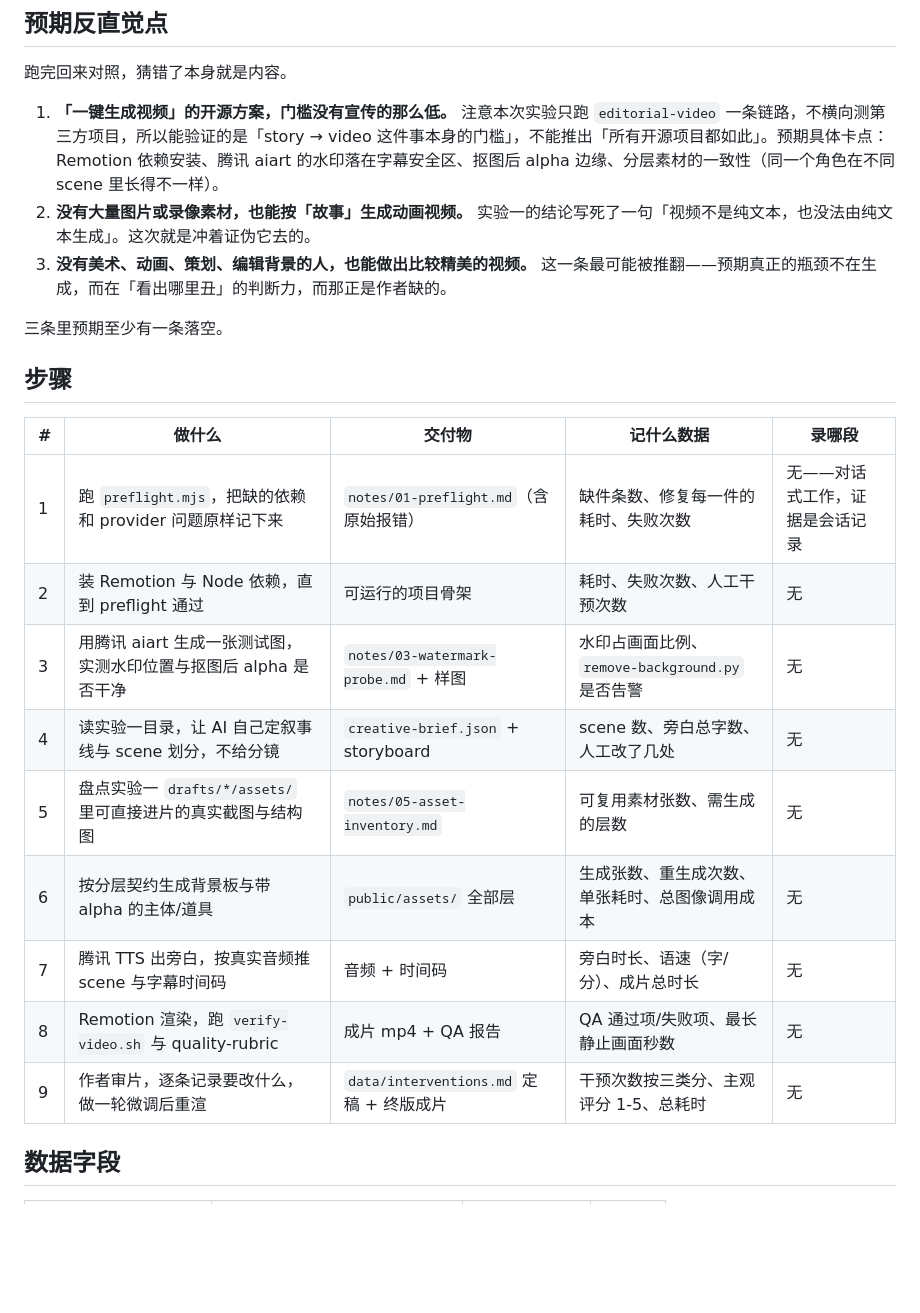
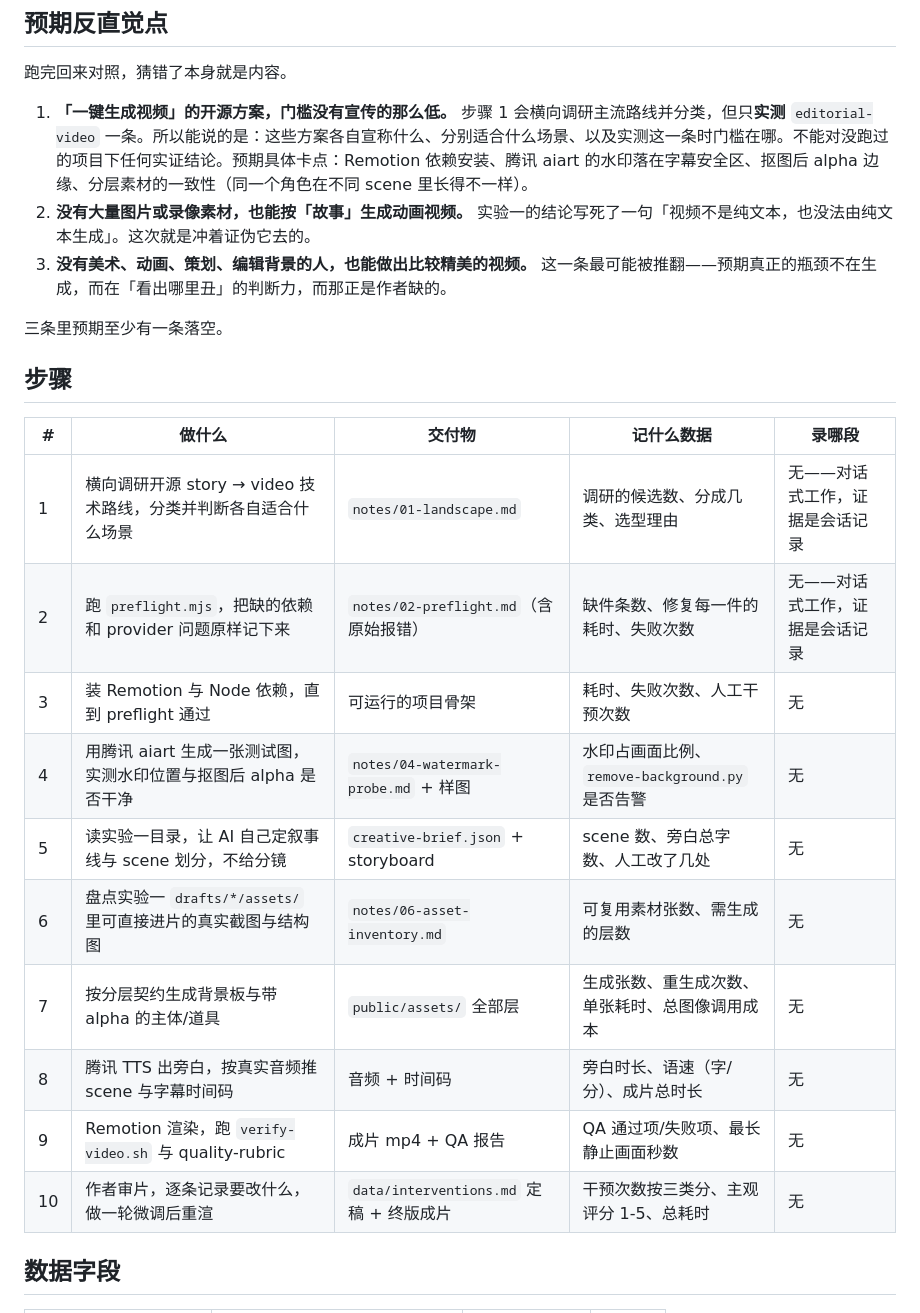
Before and after one commit to siliconleap/silicon-leap-lab, a Markdown page: experiments/2026-08-ai-generated-experiment-video/plan.md, the part around one of its changes. Rendered like a GitHub page; blank space fills up the shorter version.

```diff
--- a/experiments/2026-08-ai-generated-experiment-video/plan.md
+++ b/experiments/2026-08-ai-generated-experiment-video/plan.md
@@ -30,7 +30,7 @@
 
 跑完回来对照，猜错了本身就是内容。
 
-1. **「一键生成视频」的开源方案，门槛没有宣传的那么低。** 注意本次实验只跑 `editorial-video` 一条链路，不横向测第三方项目，所以能验证的是「story → video 这件事本身的门槛」，不能推出「所有开源项目都如此」。预期具体卡点：Remotion 依赖安装、腾讯 aiart 的水印落在字幕安全区、抠图后 alpha 边缘、分层素材的一致性（同一个角色在不同 scene 里长得不一样）。
+1. **「一键生成视频」的开源方案，门槛没有宣传的那么低。** 步骤 1 会横向调研主流路线并分类，但只**实测** `editorial-video` 一条。所以能说的是：这些方案各自宣称什么、分别适合什么场景、以及实测这一条时门槛在哪。不能对没跑过的项目下任何实证结论。预期具体卡点：Remotion 依赖安装、腾讯 aiart 的水印落在字幕安全区、抠图后 alpha 边缘、分层素材的一致性（同一个角色在不同 scene 里长得不一样）。
 2. **没有大量图片或录像素材，也能按「故事」生成动画视频。** 实验一的结论写死了一句「视频不是纯文本，也没法由纯文本生成」。这次就是冲着证伪它去的。
 3. **没有美术、动画、策划、编辑背景的人，也能做出比较精美的视频。** 这一条最可能被推翻——预期真正的瓶颈不在生成，而在「看出哪里丑」的判断力，而那正是作者缺的。
 
@@ -40,15 +40,16 @@
 
 | # | 做什么 | 交付物 | 记什么数据 | 录哪段 |
 | --- | --- | --- | --- | --- |
-| 1 | 跑 `preflight.mjs`，把缺的依赖和 provider 问题原样记下来 | `notes/01-preflight.md`（含原始报错） | 缺件条数、修复每一件的耗时、失败次数 | 无——对话式工作，证据是会话记录 |
-| 2 | 装 Remotion 与 Node 依赖，直到 preflight 通过 | 可运行的项目骨架 | 耗时、失败次数、人工干预次数 | 无 |
-| 3 | 用腾讯 aiart 生成一张测试图，实测水印位置与抠图后 alpha 是否干净 | `notes/03-watermark-probe.md` + 样图 | 水印占画面比例、`remove-background.py` 是否告警 | 无 |
-| 4 | 读实验一目录，让 AI 自己定叙事线与 scene 划分，不给分镜 | `creative-brief.json` + storyboard | scene 数、旁白总字数、人工改了几处 | 无 |
-| 5 | 盘点实验一 `drafts/*/assets/` 里可直接进片的真实截图与结构图 | `notes/05-asset-inventory.md` | 可复用素材张数、需生成的层数 | 无 |
-| 6 | 按分层契约生成背景板与带 alpha 的主体/道具 | `public/assets/` 全部层 | 生成张数、重生成次数、单张耗时、总图像调用成本 | 无 |
-| 7 | 腾讯 TTS 出旁白，按真实音频推 scene 与字幕时间码 | 音频 + 时间码 | 旁白时长、语速（字/分）、成片总时长 | 无 |
-| 8 | Remotion 渲染，跑 `verify-video.sh` 与 quality-rubric | 成片 mp4 + QA 报告 | QA 通过项/失败项、最长静止画面秒数 | 无 |
-| 9 | 作者审片，逐条记录要改什么，做一轮微调后重渲 | `data/interventions.md` 定稿 + 终版成片 | 干预次数按三类分、主观评分 1-5、总耗时 | 无 |
+| 1 | 横向调研开源 story → video 技术路线，分类并判断各自适合什么场景 | `notes/01-landscape.md` | 调研的候选数、分成几类、选型理由 | 无——对话式工作，证据是会话记录 |
+| 2 | 跑 `preflight.mjs`，把缺的依赖和 provider 问题原样记下来 | `notes/02-preflight.md`（含原始报错） | 缺件条数、修复每一件的耗时、失败次数 | 无——对话式工作，证据是会话记录 |
+| 3 | 装 Remotion 与 Node 依赖，直到 preflight 通过 | 可运行的项目骨架 | 耗时、失败次数、人工干预次数 | 无 |
+| 4 | 用腾讯 aiart 生成一张测试图，实测水印位置与抠图后 alpha 是否干净 | `notes/04-watermark-probe.md` + 样图 | 水印占画面比例、`remove-background.py` 是否告警 | 无 |
+| 5 | 读实验一目录，让 AI 自己定叙事线与 scene 划分，不给分镜 | `creative-brief.json` + storyboard | scene 数、旁白总字数、人工改了几处 | 无 |
+| 6 | 盘点实验一 `drafts/*/assets/` 里可直接进片的真实截图与结构图 | `notes/06-asset-inventory.md` | 可复用素材张数、需生成的层数 | 无 |
+| 7 | 按分层契约生成背景板与带 alpha 的主体/道具 | `public/assets/` 全部层 | 生成张数、重生成次数、单张耗时、总图像调用成本 | 无 |
+| 8 | 腾讯 TTS 出旁白，按真实音频推 scene 与字幕时间码 | 音频 + 时间码 | 旁白时长、语速（字/分）、成片总时长 | 无 |
+| 9 | Remotion 渲染，跑 `verify-video.sh` 与 quality-rubric | 成片 mp4 + QA 报告 | QA 通过项/失败项、最长静止画面秒数 | 无 |
+| 10 | 作者审片，逐条记录要改什么，做一轮微调后重渲 | `data/interventions.md` 定稿 + 终版成片 | 干预次数按三类分、主观评分 1-5、总耗时 | 无 |
 
 ## 数据字段
 
```
Also changed, not shown: other parts of experiments/2026-08-ai-generated-experiment-video/plan.md (+22 -10 lines), experiments/2026-08-ai-generated-experiment-video/README.md (+6 -3 lines), experiments/2026-08-ai-generated-experiment-video/content-outline.md (+3 -2 lines).
